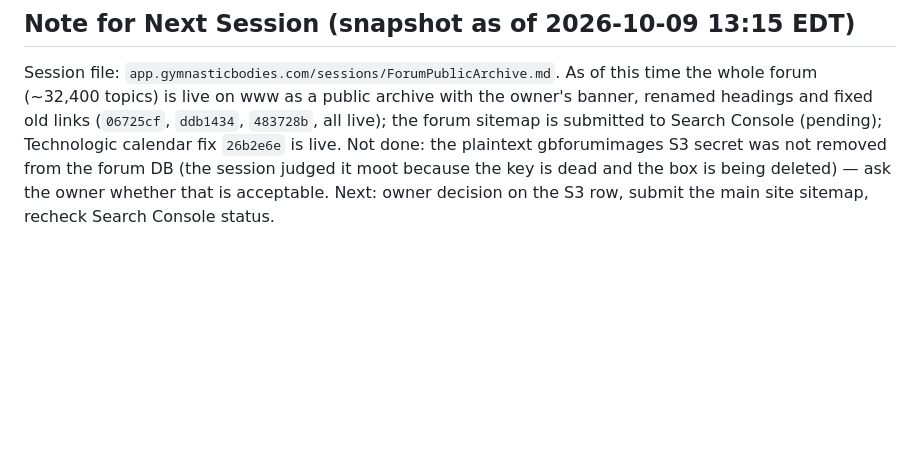
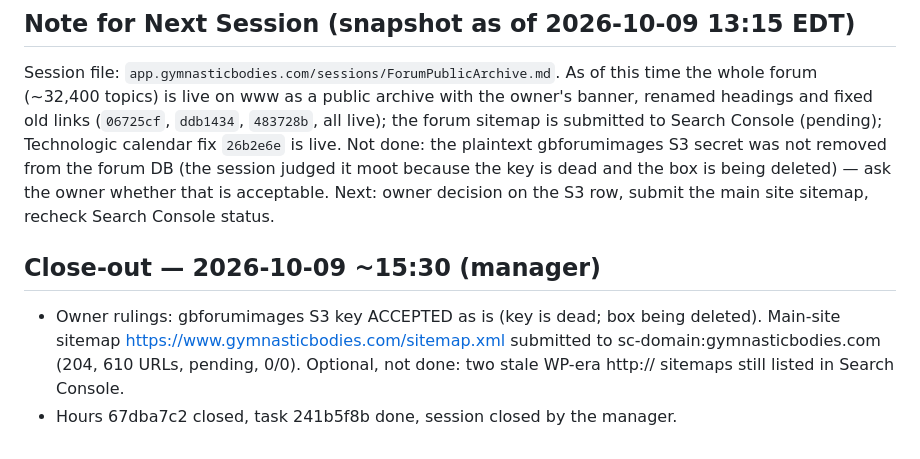
Before and after one commit to tlchatt/gymnasticbodies.com, a Markdown page: sessions/ForumPublicArchive.md, the part around the change. Rendered like a GitHub page; blank space fills up the shorter version.

```diff
--- a/sessions/ForumPublicArchive.md
+++ b/sessions/ForumPublicArchive.md
@@ -57,3 +57,7 @@
 ## Note for Next Session (snapshot as of 2026-10-09 13:15 EDT)
 Session file: `app.gymnasticbodies.com/sessions/ForumPublicArchive.md`.
 As of this time the whole forum (~32,400 topics) is live on www as a public archive with the owner's banner, renamed headings and fixed old links (`06725cf`, `ddb1434`, `483728b`, all live); the forum sitemap is submitted to Search Console (pending); Technologic calendar fix `26b2e6e` is live. Not done: the plaintext gbforumimages S3 secret was not removed from the forum DB (the session judged it moot because the key is dead and the box is being deleted) — ask the owner whether that is acceptable. Next: owner decision on the S3 row, submit the main site sitemap, recheck Search Console status.
+
+## Close-out — 2026-10-09 ~15:30 (manager)
+- Owner rulings: gbforumimages S3 key ACCEPTED as is (key is dead; box being deleted). Main-site sitemap https://www.gymnasticbodies.com/sitemap.xml submitted to sc-domain:gymnasticbodies.com (204, 610 URLs, pending, 0/0). Optional, not done: two stale WP-era http:// sitemaps still listed in Search Console.
+- Hours 67dba7c2 closed, task 241b5f8b done, session closed by the manager.
```
Also changed, not shown: sessions/AdminLoginFailure.md (added, +51 -0 lines), sessions/MANAGER.md (+5 -2 lines).
